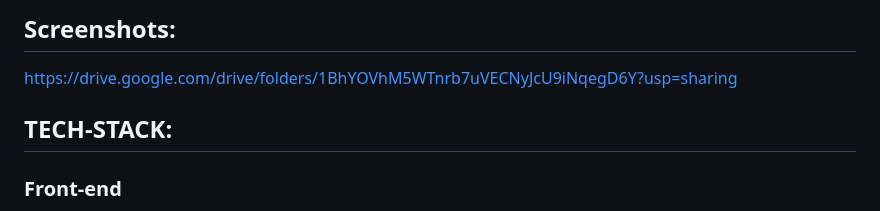
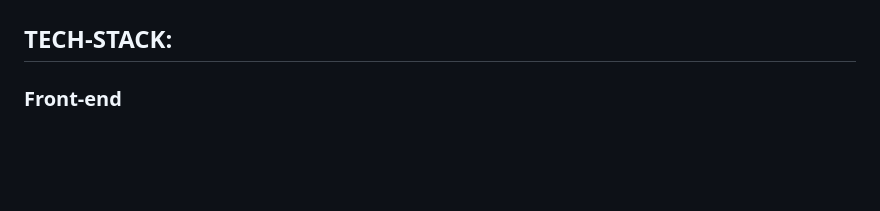
Before and after one commit to Anushka091922/inheritence-project, a Markdown page: README.md, the part around one of its changes. GitHub-like rendering; blank space fills up the shorter version.

```diff
--- a/README.md
+++ b/README.md
@@ -42,12 +61,4 @@ https://drive.google.com/drive/folders/1F0bhFZPJLe3__5bJpjtMjP75Jz_ndUjl?usp=sha
 
-
-
-
-
-
-
-## Screenshots:
-https://drive.google.com/drive/folders/1BhYOVhM5WTnrb7uVECNyJcU9iNqegD6Y?usp=sharing
 ## TECH-STACK:
 ### Front-end
 
```
Also changed, not shown: other parts of README.md (+19 -0 lines).
